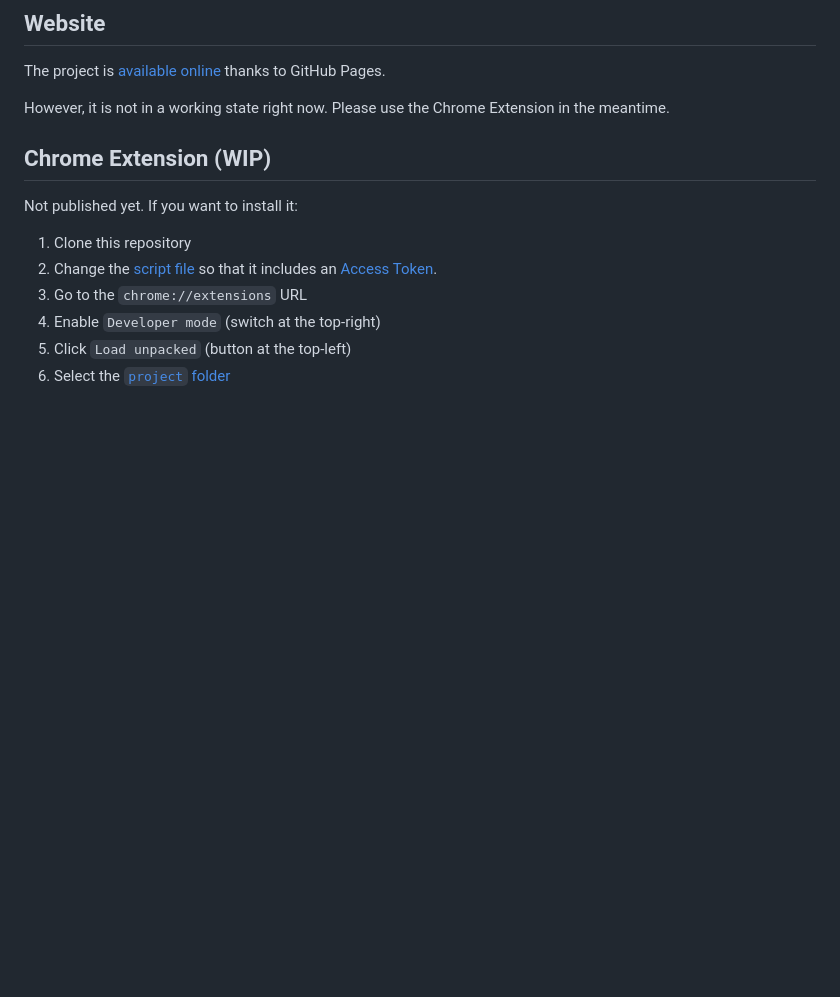
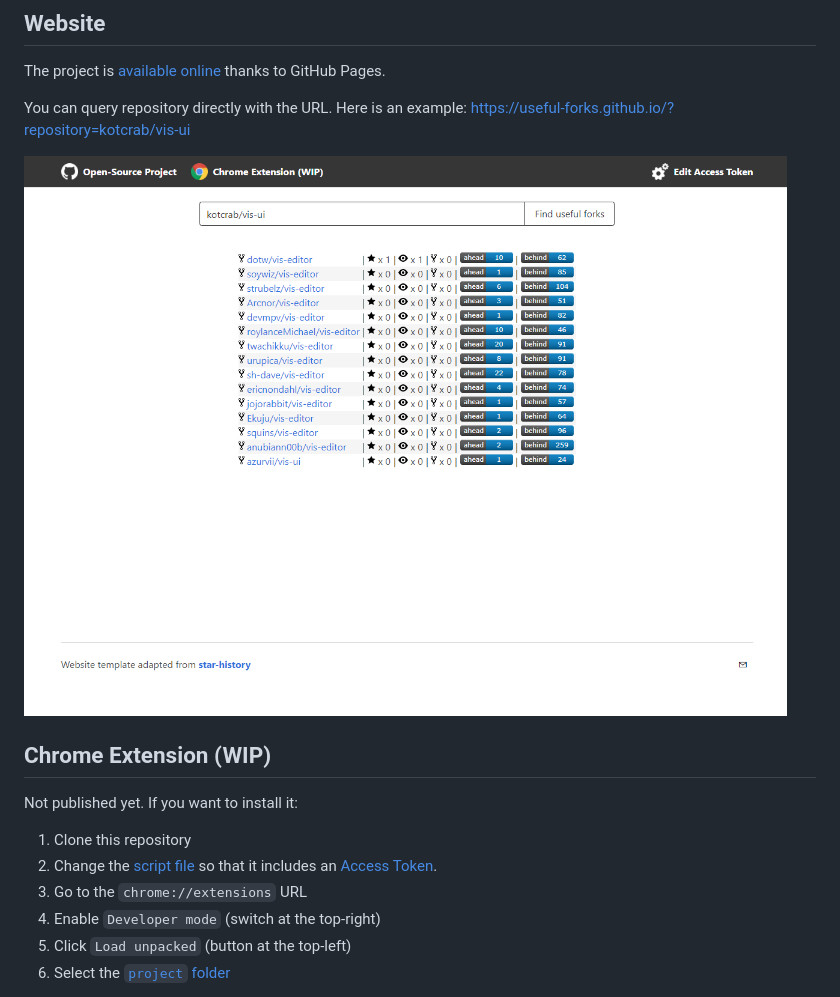
Before and after one commit to useful-forks/useful-forks.github.io, a Markdown page: README.md, the part around the change. GitHub-like rendering; pictures changed too: media/website_example_1.png (added); blank space fills up the shorter version.

Commit message:
Adding introductory text

```diff
--- a/README.md
+++ b/README.md
@@ -17,7 +17,9 @@ The project is released as:
 ## Website
 The project is [available online](https://useful-forks.github.io/) thanks to GitHub Pages.
 
-However, it is not in a working state right now. Please use the Chrome Extension in the meantime.
+You can query repository directly with the URL. Here is an example: https://useful-forks.github.io/?repository=kotcrab/vis-ui
+
+![website example](media/website_example_1.png)
 
 ## Chrome Extension (WIP)
 Not published yet. If you want to install it:
```
Also changed, not shown: 1 other file.
